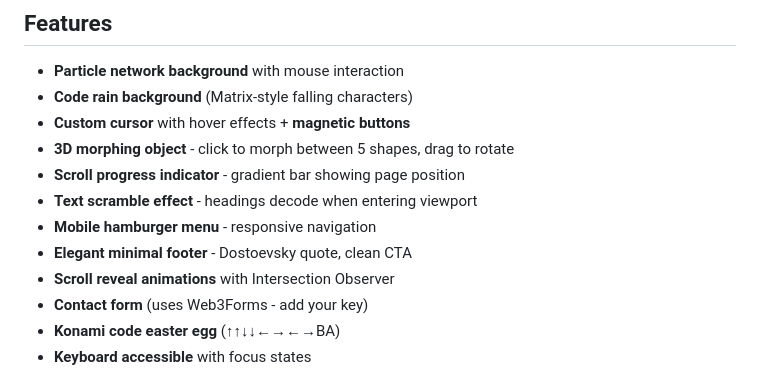
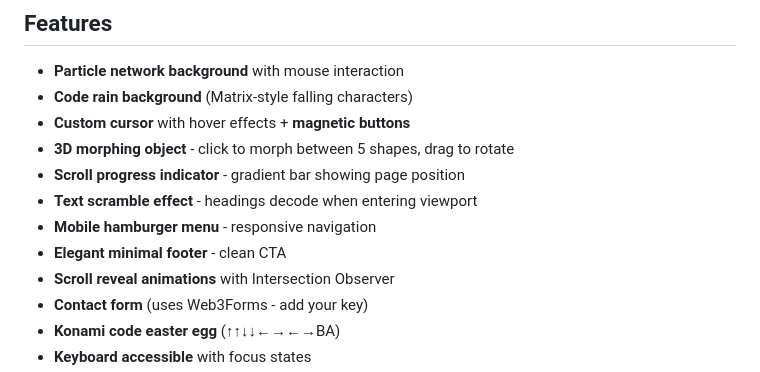
Before and after one commit to sharanu-p16/Portfolio_, a Markdown page: README.md, the part around the change. Rendered like a GitHub page.

```diff
--- a/README.md
+++ b/README.md
@@ -26,7 +26,7 @@ A  developer portfolio built with vanilla HTML, CSS, and JavaScript. Features pa
 - **Scroll progress indicator** - gradient bar showing page position
 - **Text scramble effect** - headings decode when entering viewport
 - **Mobile hamburger menu** - responsive navigation
-- **Elegant minimal footer** - Dostoevsky quote, clean CTA
+- **Elegant minimal footer** -  clean CTA
 - **Scroll reveal animations** with Intersection Observer
 - **Contact form** (uses Web3Forms - add your key)
 - **Konami code easter egg** (↑↑↓↓←→←→BA)
```
